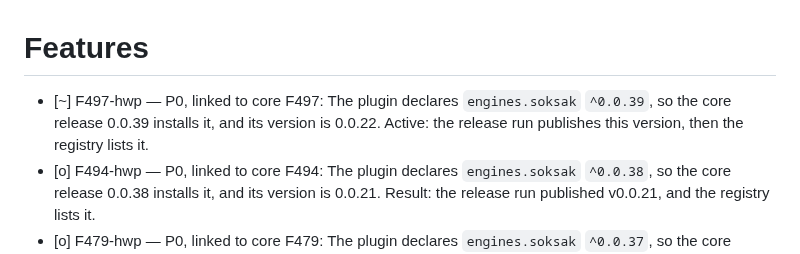
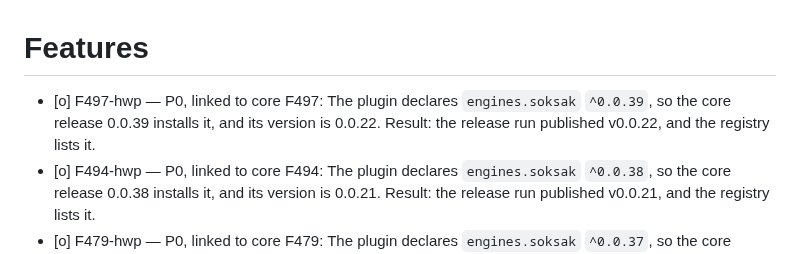
Before and after one commit to soksak-app/plugin-hwp, a Markdown page: docs/features.md, the part around the change. GitHub-like rendering.

```diff
--- a/docs/features.md
+++ b/docs/features.md
@@ -1,6 +1,6 @@
 # Features
 
-- [~] F497-hwp — P0, linked to core F497: The plugin declares `engines.soksak` `^0.0.39`, so the core release 0.0.39 installs it, and its version is 0.0.22. Active: the release run publishes this version, then the registry lists it.
+- [o] F497-hwp — P0, linked to core F497: The plugin declares `engines.soksak` `^0.0.39`, so the core release 0.0.39 installs it, and its version is 0.0.22. Result: the release run published v0.0.22, and the registry lists it.
 - [o] F494-hwp — P0, linked to core F494: The plugin declares `engines.soksak` `^0.0.38`, so the core release 0.0.38 installs it, and its version is 0.0.21. Result: the release run published v0.0.21, and the registry lists it.
 - [o] F479-hwp — P0, linked to core F479: The plugin declares `engines.soksak` `^0.0.37`, so the core release 0.0.37 installs it, and its version is 0.0.20. Result: the release run published v0.0.20, and the registry lists it.
 - [o] F476-hwp — P2, linked to core F476: A test does not repeat a declared version. Input: the tests held the assertions of its own declared version and ranges, so each release changed them without a change of behavior. Result: they are removed, and `make test` passes.
```
Also changed, not shown: docs/features.ko.md (+1 -1 lines).
